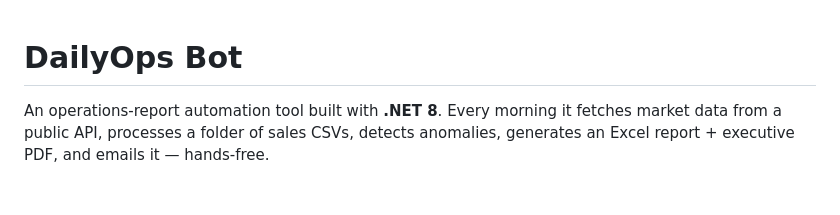
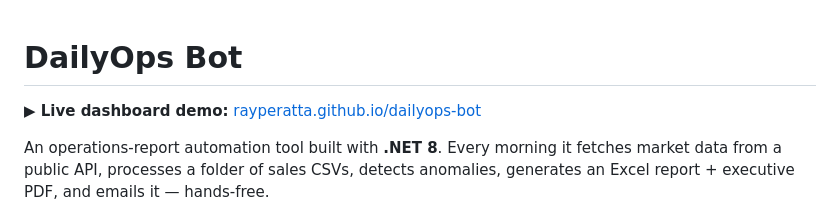
Before and after one commit to rayperatta/dailyops-bot, a Markdown page: README.md, the part around the change. GitHub-like rendering; blank space fills up the shorter version.

Commit message:
README: link live dashboard demo

```diff
--- a/README.md
+++ b/README.md
@@ -1,4 +1,6 @@
 # DailyOps Bot
+
+**▶ Live dashboard demo:** [rayperatta.github.io/dailyops-bot](https://rayperatta.github.io/dailyops-bot/)
 
 An operations-report automation tool built with **.NET 8**. Every morning it fetches
 market data from a public API, processes a folder of sales CSVs, detects anomalies,
```
